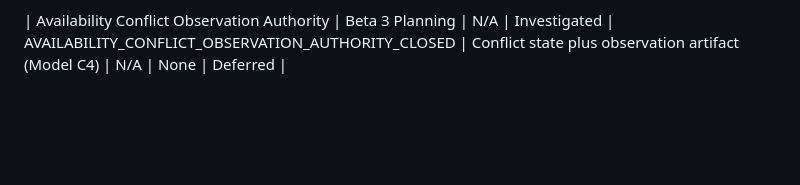
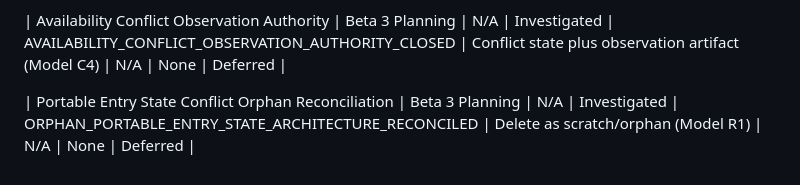
Before and after one commit to Hutch10/cortex, a Markdown page: docs/evaluation/ARCHITECTURE_EVIDENCE_DECISION_REGISTER.md, the part around the change. Drawn GitHub-style; blank space fills up the shorter version.

Commit message:
docs(vitalicast): reconcile orphan merge authority investigation

```diff
--- a/docs/evaluation/ARCHITECTURE_EVIDENCE_DECISION_REGISTER.md
+++ b/docs/evaluation/ARCHITECTURE_EVIDENCE_DECISION_REGISTER.md
@@ -36,3 +36,5 @@
 | Merge Authority Tombstone Live Conflict | Beta 3 Planning | N/A | Investigated | MERGE_TOMBSTONE_LIVE_CONFLICT_DECISION_READY | Conflict-Preserving Merge (Model M4) + Assertion-like Conflict Artifact (Model C4) | N/A | None | Deferred |
 
 | Availability Conflict Observation Authority | Beta 3 Planning | N/A | Investigated | AVAILABILITY_CONFLICT_OBSERVATION_AUTHORITY_CLOSED | Conflict state plus observation artifact (Model C4) | N/A | None | Deferred |
+
+| Portable Entry State Conflict Orphan Reconciliation | Beta 3 Planning | N/A | Investigated | ORPHAN_PORTABLE_ENTRY_STATE_ARCHITECTURE_RECONCILED | Delete as scratch/orphan (Model R1) | N/A | None | Deferred |
```
Also changed, not shown: docs/evaluation/PORTABLE_ENTRY_STATE_CONFLICT_ORPHAN_ARCHITECTURE_RECONCILIATION.md (added, +79 -0 lines).
